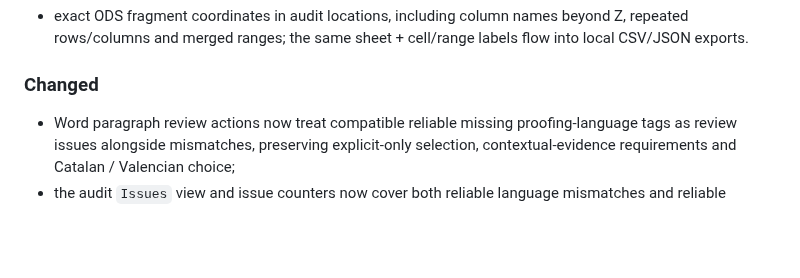
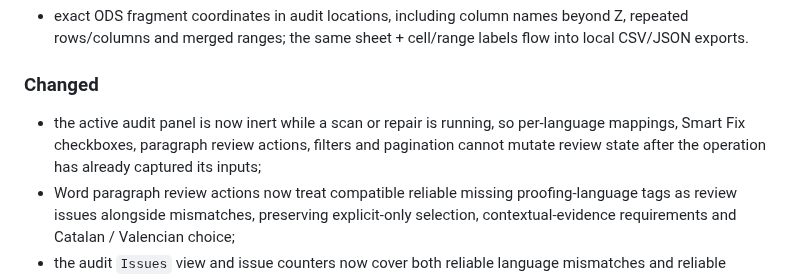
Before and after one commit to Nfreakz/office-language-doctor, a Markdown page: CHANGELOG.md, the part around the change. GitHub-like rendering; blank space fills up the shorter version.

Commit message:
Document locked audit review state

```diff
--- a/CHANGELOG.md
+++ b/CHANGELOG.md
@@ -27,6 +27,7 @@
 
 ### Changed
 
+- the active audit panel is now inert while a scan or repair is running, so per-language mappings, Smart Fix checkboxes, paragraph review actions, filters and pagination cannot mutate review state after the operation has already captured its inputs;
 - Word paragraph review actions now treat compatible reliable missing proofing-language tags as review issues alongside mismatches, preserving explicit-only selection, contextual-evidence requirements and Catalan / Valencian choice;
 - the audit `Issues` view and issue counters now cover both reliable language mismatches and reliable missing proofing-language tags while the detector's `likelyMismatches` metric remains unchanged;
 - CSV/JSON audit reports now emit `detection_source: none` when no language was detected instead of incorrectly labelling undetected fragments as direct detections;
```
